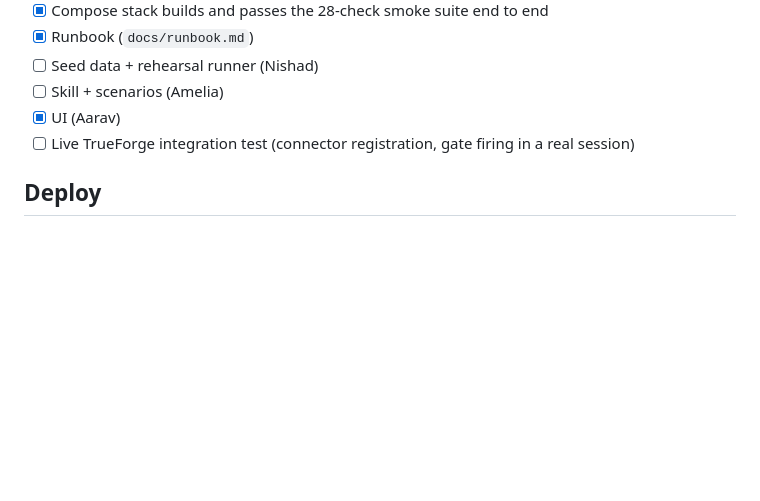
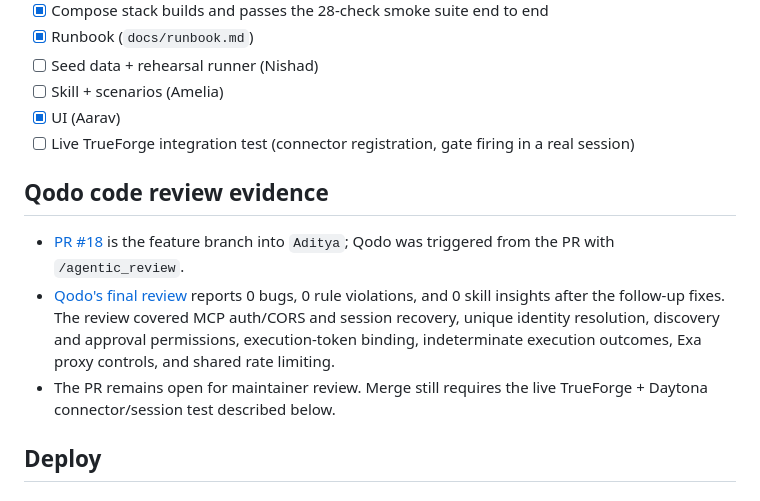
Before and after one commit to AdityaGaur77/Agent-harness-26, a Markdown page: README.md, the part around the change. Rendered like a GitHub page; blank space fills up the shorter version.

Commit message:
docs: record qodo review evidence

```diff
--- a/README.md
+++ b/README.md
@@ -65,6 +65,12 @@ npm run smoke                                  # third shell, same env vars
 - [x] UI (Aarav)
 - [ ] Live TrueForge integration test (connector registration, gate firing in a real session)
 
+## Qodo code review evidence
+
+- [PR #18](https://github.com/AdityaGaur77/Agent-harness-26/pull/18) is the feature branch into `Aditya`; Qodo was triggered from the PR with `/agentic_review`.
+- [Qodo's final review](https://github.com/AdityaGaur77/Agent-harness-26/pull/18#issuecomment-5466217977) reports 0 bugs, 0 rule violations, and 0 skill insights after the follow-up fixes. The review covered MCP auth/CORS and session recovery, unique identity resolution, discovery and approval permissions, execution-token binding, indeterminate execution outcomes, Exa proxy controls, and shared rate limiting.
+- The PR remains open for maintainer review. Merge still requires the live TrueForge + Daytona connector/session test described below.
+
 ## Deploy
 
 ### UI: Vercel (static)
```
